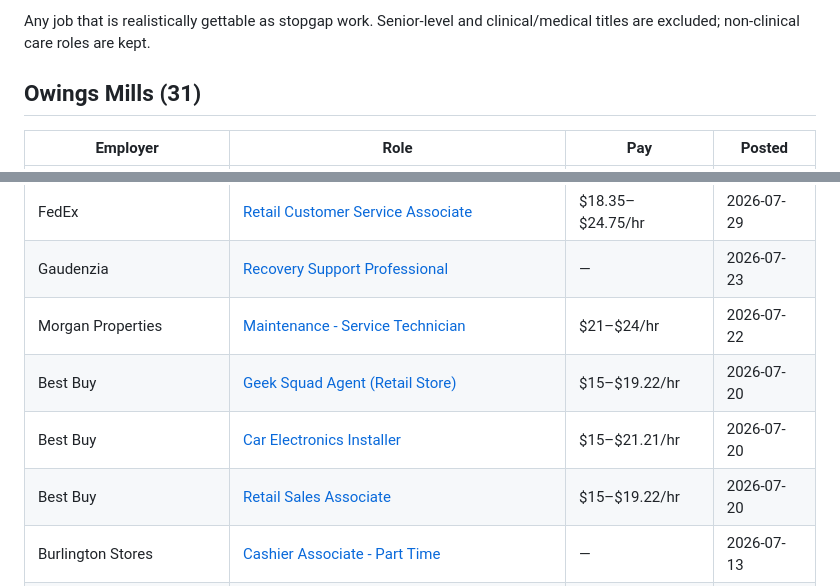
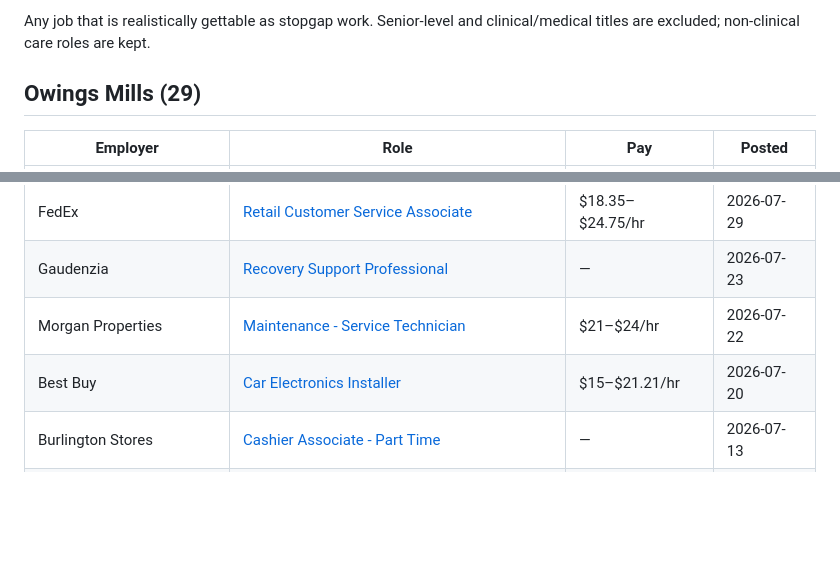
Before and after one commit to Themandme/test, a Markdown page: career-ops/owings-mills-latest.md, 2 parts joined by grey strips. GitHub-like rendering; blank space fills up the shorter version.

Commit message:
Owings Mills jobs: refresh listings (2026-08-05 22:31 UTC)

```diff
--- a/career-ops/owings-mills-latest.md
+++ b/career-ops/owings-mills-latest.md
@@ -4,7 +4,7 @@ _Updated 2026-08-05 13:04 UTC · 63 openings within ~5 miles · posted in the la
 
 Any job that is realistically gettable as stopgap work. Senior-level and clinical/medical titles are excluded; non-clinical care roles are kept.
 
-## Owings Mills (31)
+## Owings Mills (29)
 
 | Employer | Role | Pay | Posted |
 |---|---|---|---|
@@ -17,9 +17,7 @@ Any job that is realistically gettable as stopgap work. Senior-level and clinica
 | FedEx | [Retail Customer Service Associate](https://hiringcafe.com/job/retail-customer-service-associate-fedex-owings-mills-maryland-a13ocnj9kqb5s1d6) | $18.35–$24.75/hr | 2026-07-29 |
 | Gaudenzia | [Recovery Support Professional](https://hiringcafe.com/job/recovery-support-professional-gaudenzia-owings-mills-maryland-2n28kjpnfehmlih3) | — | 2026-07-23 |
 | Morgan Properties | [Maintenance - Service Technician](https://hiringcafe.com/job/maintenance-service-technician-morgan-properties-owings-mills-maryland-of7krkp75q25jxiu) | $21–$24/hr | 2026-07-22 |
-| Best Buy | [Geek Squad Agent (Retail Store)](https://hiringcafe.com/job/geek-squad-agent-retail-store-best-buy-owings-mills-maryland-jbdhrfy1bff9fz7z) | $15–$19.22/hr | 2026-07-20 |
 | Best Buy | [Car Electronics Installer](https://hiringcafe.com/job/car-electronics-installer-best-buy-owings-mills-maryland-j7dqn1uk2147mxyx) | $15–$21.21/hr | 2026-07-20 |
-| Best Buy | [Retail Sales Associate](https://hiringcafe.com/job/retail-sales-associate-best-buy-owings-mills-maryland-57hr9letdji1dz42) | $15–$19.22/hr | 2026-07-20 |
 | Burlington Stores | [Cashier Associate - Part Time](https://hiringcafe.com/job/cashier-associate-part-time-burlington-stores-owings-mills-maryland-kwe1s2pqb63r6i38) | — | 2026-07-13 |
 | Burlington Stores | [Retail Sales Associate - Part Time](https://hiringcafe.com/job/retail-sales-associate-part-time-burlington-stores-owings-mills-i1hetihs68aadq05) | — | 2026-07-13 |
 | PetSmart | [Retail Customer Service Lead](https://hiringcafe.com/job/retail-customer-service-lead-petsmart-owings-mills-maryland-mrgdnbi28yaut5k5) | — | 2026-07-13 |
```
Also changed, not shown: other parts of career-ops/owings-mills-latest.md (+1 -1 lines).
